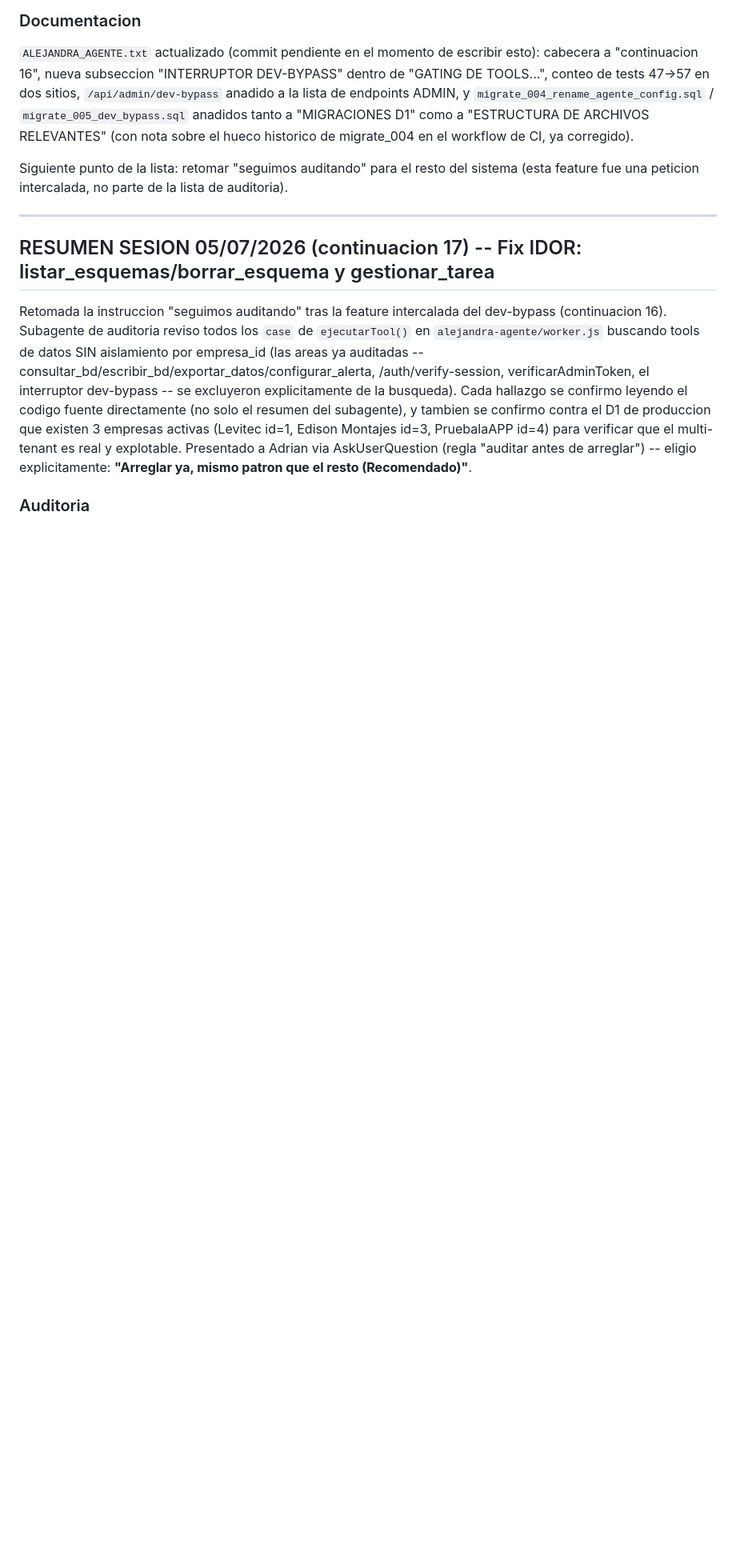
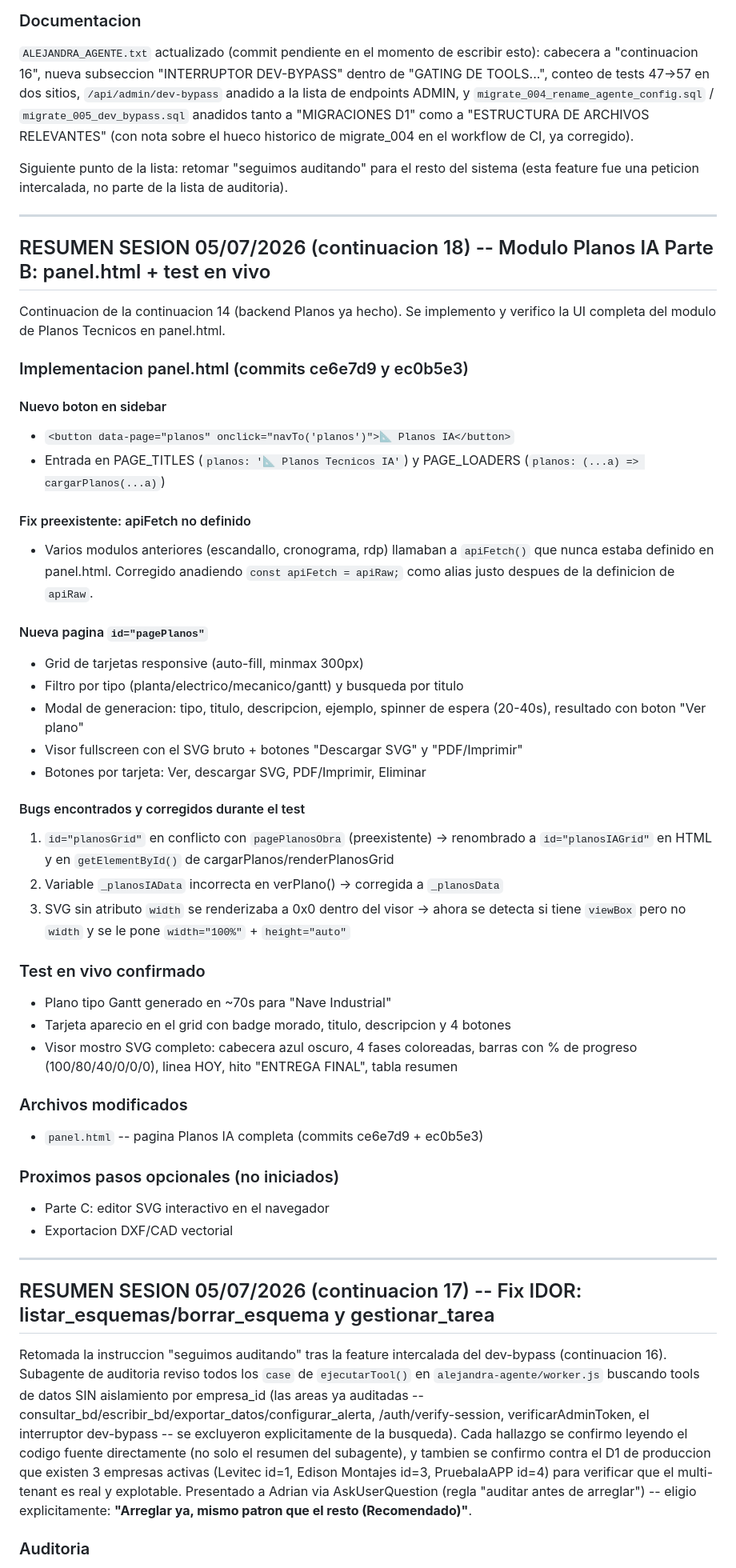
Before and after one commit to padilla585projects/Alejandra-APP, a Markdown page: SESION.md, the part around one of its changes. Shown at 80% size. GitHub-like rendering; blank space fills up the shorter version.

Commit message:
docs: SESION.md -- continuacion 18, Planos IA Parte B completada y testeada
Co-Authored-By: Claude Sonnet 4.6 <noreply@anthropic.com>

```diff
--- a/SESION.md
+++ b/SESION.md
@@ -388,6 +388,53 @@ feature fue una peticion intercalada, no parte de la lista de auditoria).
 
 ---
 
+## RESUMEN SESION 05/07/2026 (continuacion 18) -- Modulo Planos IA Parte B: panel.html + test en vivo
+
+Continuacion de la continuacion 14 (backend Planos ya hecho). Se implemento y verifico la
+UI completa del modulo de Planos Tecnicos en panel.html.
+
+### Implementacion panel.html (commits ce6e7d9 y ec0b5e3)
+
+#### Nuevo boton en sidebar
+- `<button data-page="planos" onclick="navTo('planos')">📐 Planos IA</button>`
+- Entrada en PAGE_TITLES (`planos: '📐 Planos Tecnicos IA'`) y PAGE_LOADERS
+  (`planos: (...a) => cargarPlanos(...a)`)
+
+#### Fix preexistente: apiFetch no definido
+- Varios modulos anteriores (escandallo, cronograma, rdp) llamaban a `apiFetch()` que
+  nunca estaba definido en panel.html. Corregido anadiendo `const apiFetch = apiRaw;`
+  como alias justo despues de la definicion de `apiRaw`.
+
+#### Nueva pagina `id="pagePlanos"`
+- Grid de tarjetas responsive (auto-fill, minmax 300px)
+- Filtro por tipo (planta/electrico/mecanico/gantt) y busqueda por titulo
+- Modal de generacion: tipo, titulo, descripcion, ejemplo, spinner de espera (20-40s),
+  resultado con boton "Ver plano"
+- Visor fullscreen con el SVG bruto + botones "Descargar SVG" y "PDF/Imprimir"
+- Botones por tarjeta: Ver, descargar SVG, PDF/Imprimir, Eliminar
+
+#### Bugs encontrados y corregidos durante el test
+1. `id="planosGrid"` en conflicto con `pagePlanosObra` (preexistente) -> renombrado a
+   `id="planosIAGrid"` en HTML y en `getElementById()` de cargarPlanos/renderPlanosGrid
+2. Variable `_planosIAData` incorrecta en verPlano() -> corregida a `_planosData`
+3. SVG sin atributo `width` se renderizaba a 0x0 dentro del visor -> ahora se detecta
+   si tiene `viewBox` pero no `width` y se le pone `width="100%"` + `height="auto"`
+
+### Test en vivo confirmado
+- Plano tipo Gantt generado en ~70s para "Nave Industrial"
+- Tarjeta aparecio en el grid con badge morado, titulo, descripcion y 4 botones
+- Visor mostro SVG completo: cabecera azul oscuro, 4 fases coloreadas, barras con %
+  de progreso (100/80/40/0/0/0), linea HOY, hito "ENTREGA FINAL", tabla resumen
+
+### Archivos modificados
+- `panel.html` -- pagina Planos IA completa (commits ce6e7d9 + ec0b5e3)
+
+### Proximos pasos opcionales (no iniciados)
+- Parte C: editor SVG interactivo en el navegador
+- Exportacion DXF/CAD vectorial
+
+---
+
 ## RESUMEN SESION 05/07/2026 (continuacion 17) -- Fix IDOR: listar_esquemas/borrar_esquema y gestionar_tarea
 
 Retomada la instruccion "seguimos auditando" tras la feature intercalada del dev-bypass
```
Also changed, not shown: other parts of SESION.md (+2 -2 lines).
